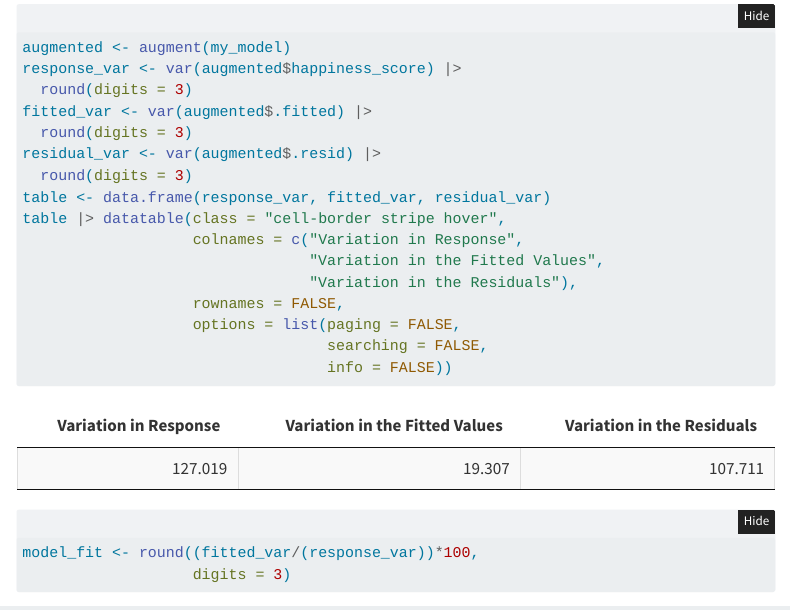
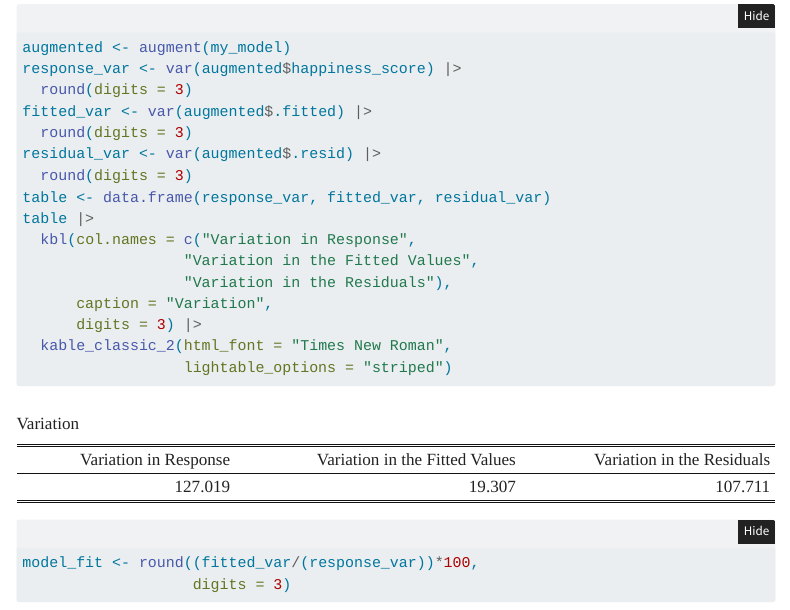
Before and after one commit to AdamDelRio/331Project, a Quarto document (Alcohol Vs Happiness Final.qmd): the page in a window 1100 px wide, from 5030 px down. Rendered offline with R 4.5, knitr and Pandoc in place of Quarto, with nearby package versions; folded parts are opened; menus at the side of the page are left out.

Commit message:
Reformatted from dt to kable

````diff
--- a/Alcohol Vs Happiness Final.qmd
+++ b/Alcohol Vs Happiness Final.qmd
@@ -164,14 +164,14 @@ fitted_var <- var(augmented$.fitted) |>
 residual_var <- var(augmented$.resid) |>
   round(digits = 3)
 table <- data.frame(response_var, fitted_var, residual_var)
-table |> datatable(class = "cell-border stripe hover",
-                   colnames = c("Variation in Response",
-                                "Variation in the Fitted Values",
-                                "Variation in the Residuals"),
-                   rownames = FALSE,
-                   options = list(paging = FALSE,
-                                  searching = FALSE,
-                                  info = FALSE))
+table |>
+  kbl(col.names = c("Variation in Response",
+                  "Variation in the Fitted Values",
+                  "Variation in the Residuals"),
+      caption = "Variation",
+      digits = 3) |>
+  kable_classic_2(html_font = "Times New Roman",
+                  lightable_options = "striped")
 ```
 
 ```{r}
````
